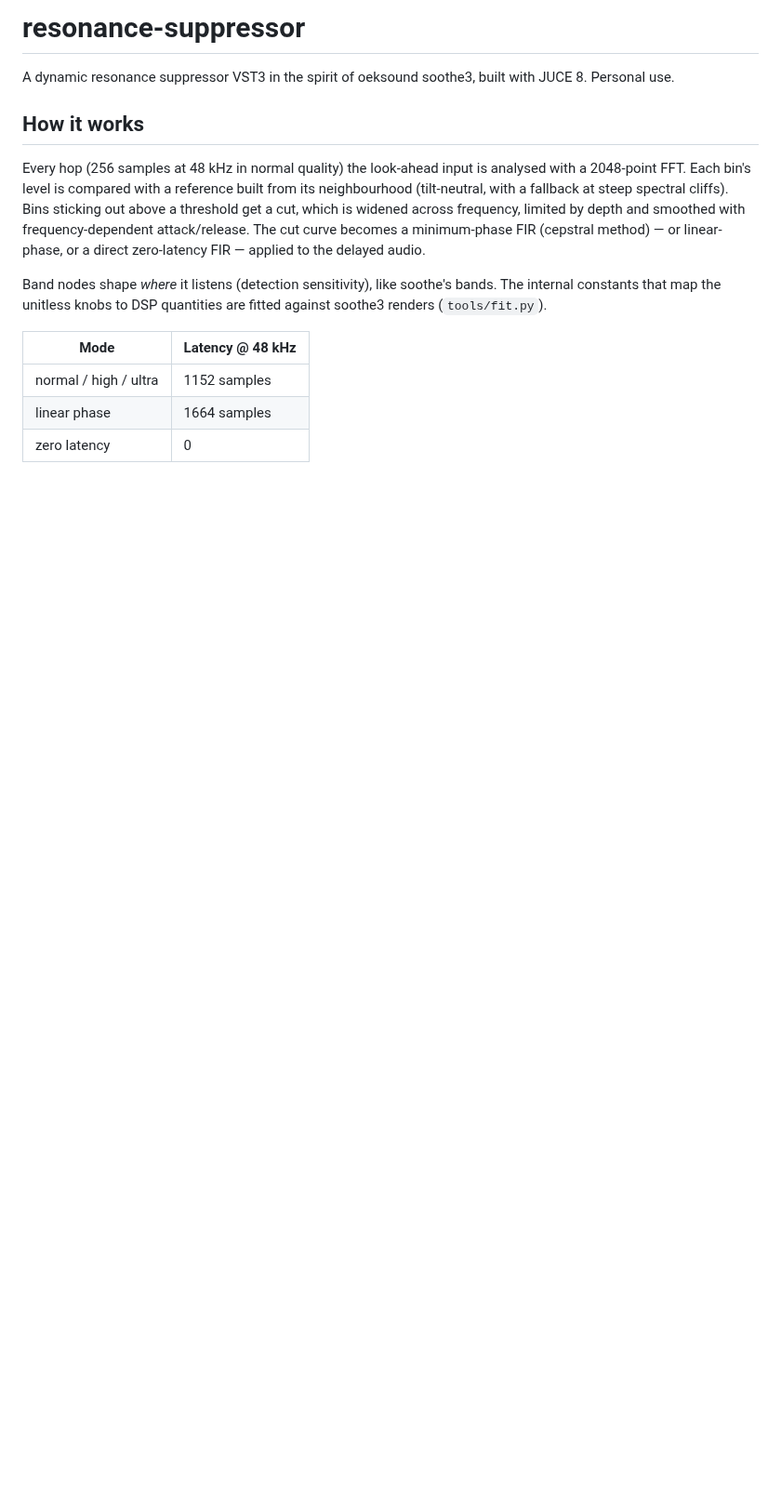
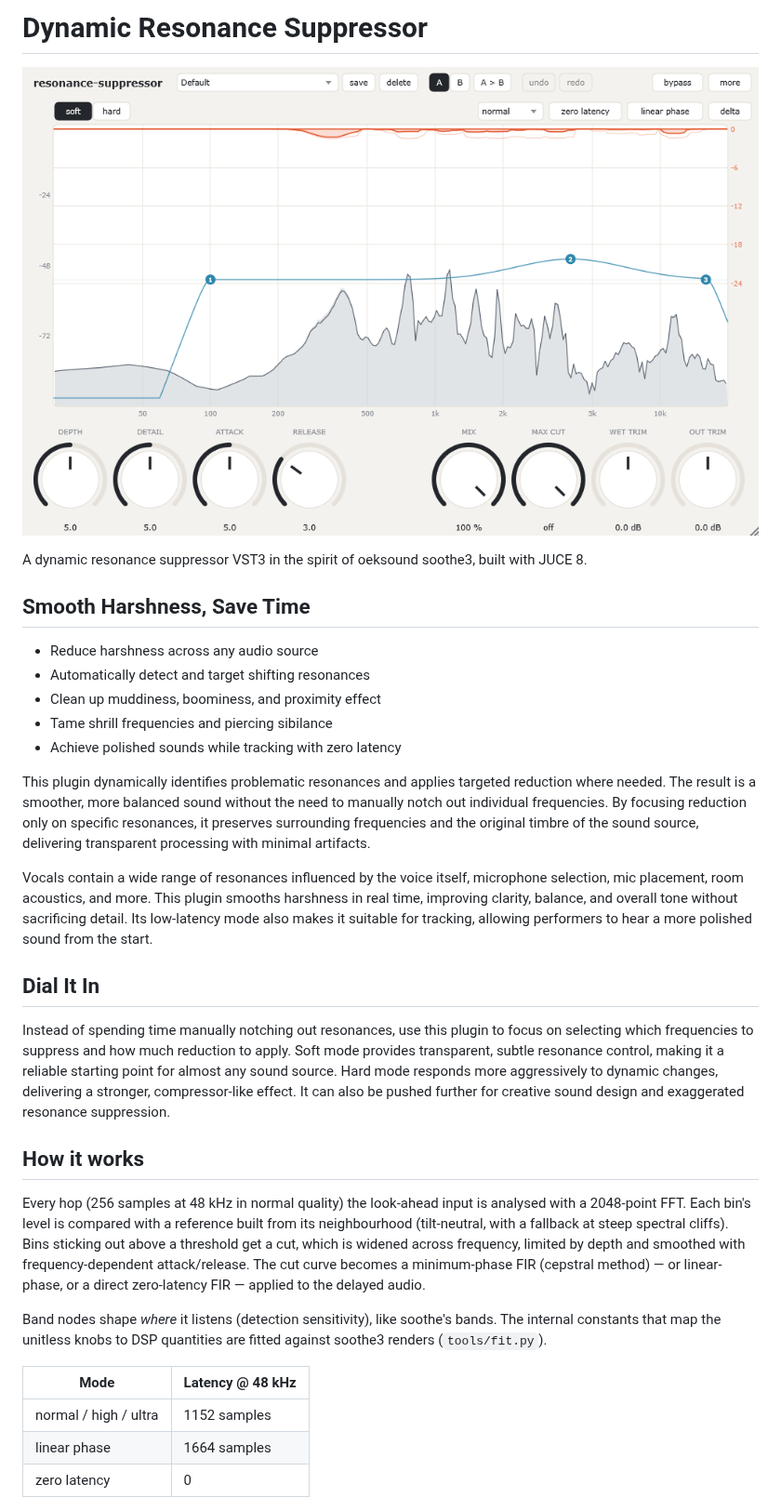
Before and after one commit to saltyeg/resonance-suppressor, a Markdown page: README.md, the part around the change. Shown at 93% size. Rendered like a GitHub page; pictures changed too: image.png (added); blank space fills up the shorter version.

```diff
--- a/README.md
+++ b/README.md
@@ -1,6 +1,24 @@
-# resonance-suppressor
+# Dynamic Resonance Suppressor
 
-A dynamic resonance suppressor VST3 in the spirit of oeksound soothe3, built with JUCE 8. Personal use.
+![Screenshot](image.png)
+
+A dynamic resonance suppressor VST3 in the spirit of oeksound soothe3, built with JUCE 8.
+
+## Smooth Harshness, Save Time
+
+- Reduce harshness across any audio source
+- Automatically detect and target shifting resonances
+- Clean up muddiness, boominess, and proximity effect
+- Tame shrill frequencies and piercing sibilance
+- Achieve polished sounds while tracking with zero latency
+
+This plugin dynamically identifies problematic resonances and applies targeted reduction where needed. The result is a smoother, more balanced sound without the need to manually notch out individual frequencies. By focusing reduction only on specific resonances, it preserves surrounding frequencies and the original timbre of the sound source, delivering transparent processing with minimal artifacts.
+
+Vocals contain a wide range of resonances influenced by the voice itself, microphone selection, mic placement, room acoustics, and more. This plugin smooths harshness in real time, improving clarity, balance, and overall tone without sacrificing detail. Its low-latency mode also makes it suitable for tracking, allowing performers to hear a more polished sound from the start.
+
+## Dial It In
+
+Instead of spending time manually notching out resonances, use this plugin to focus on selecting which frequencies to suppress and how much reduction to apply. Soft mode provides transparent, subtle resonance control, making it a reliable starting point for almost any sound source. Hard mode responds more aggressively to dynamic changes, delivering a stronger, compressor-like effect. It can also be pushed further for creative sound design and exaggerated resonance suppression.
 
 ## How it works
 
```
